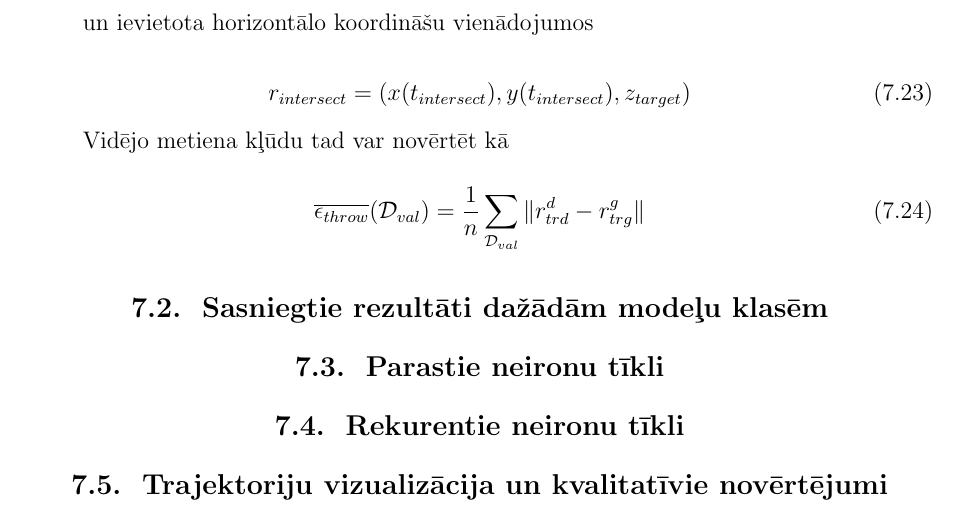
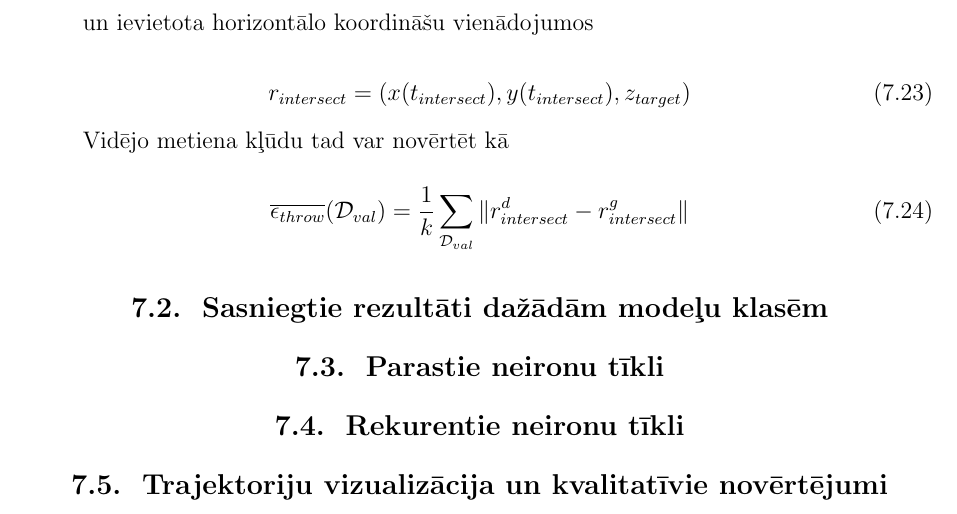
Before and after one commit to peteris-racinskis/masters, a LaTeX document (tex-gd/MAG_GD_Racinskis_pr20015.tex): part of page 60 of 68, cut so that both start at the same text. Compiled offline with pdfLaTeX.

Commit message:
fix equation

```diff
--- a/tex-gd/MAG_GD_Racinskis_pr20015.tex
+++ b/tex-gd/MAG_GD_Racinskis_pr20015.tex
@@ -1607,10 +1607,9 @@ un ievietota horizontālo koordināšu vienādojumos
 Vidējo metiena kļūdu tad var novērtēt kā
 
 \begin{equation}
-    \overline{\epsilon_{throw}}(\mathcal{D}_{val}) = \frac{1}{n} \sum_{\mathcal{D}_{val}}
-    \Vert r^d_{trd} - r^g_{trg} \Vert
-\end{equation}
-
+    \overline{\epsilon_{throw}}(\mathcal{D}_{val}) = \frac{1}{k} \sum_{\mathcal{D}_{val}}
+    \Vert r^d_{intersect} - r^g_{intersect} \Vert
+\end{equation}
 
 \subsection{Sasniegtie rezultāti dažādām modeļu klasēm}
 
```
